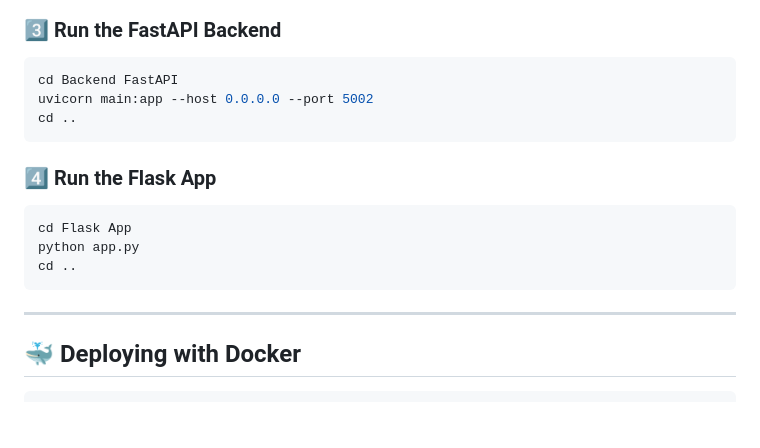
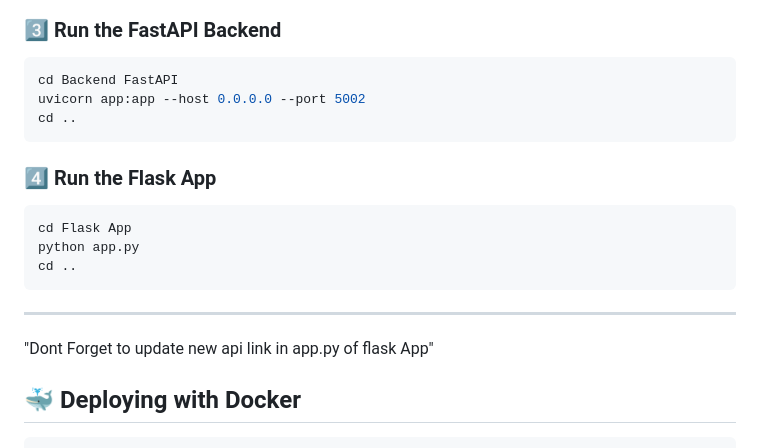
Before and after one commit to HeyyyBooo/symptosage, a Markdown page: README.md, the part around the change. Rendered like a GitHub page; blank space fills up the shorter version.

````diff
--- a/README.md
+++ b/README.md
@@ -70,7 +70,7 @@ pip install -r requirements.txt
 ### 3️⃣ **Run the FastAPI Backend**
 ```sh
 cd Backend FastAPI
-uvicorn main:app --host 0.0.0.0 --port 5002
+uvicorn app:app --host 0.0.0.0 --port 5002
 cd ..
 ```
 
@@ -83,6 +83,7 @@ cd ..
 
 ---
 
+"Dont Forget to update new api link in app.py of flask App"
 ## 🐳 Deploying with Docker
 
 ```sh
````
